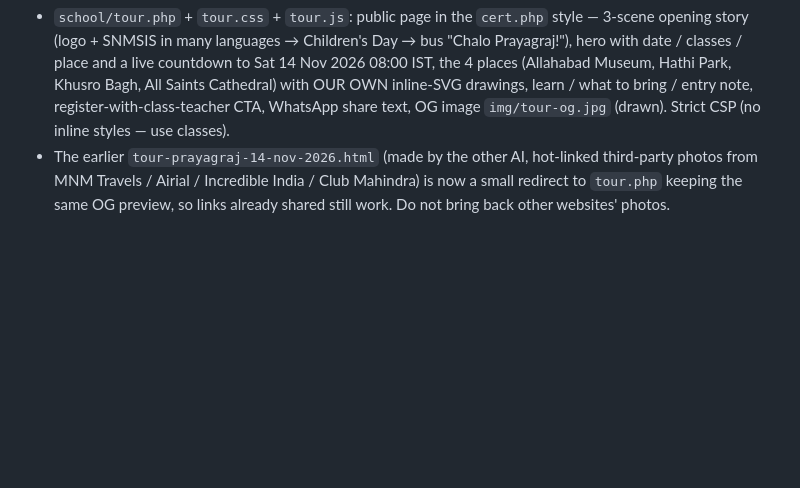
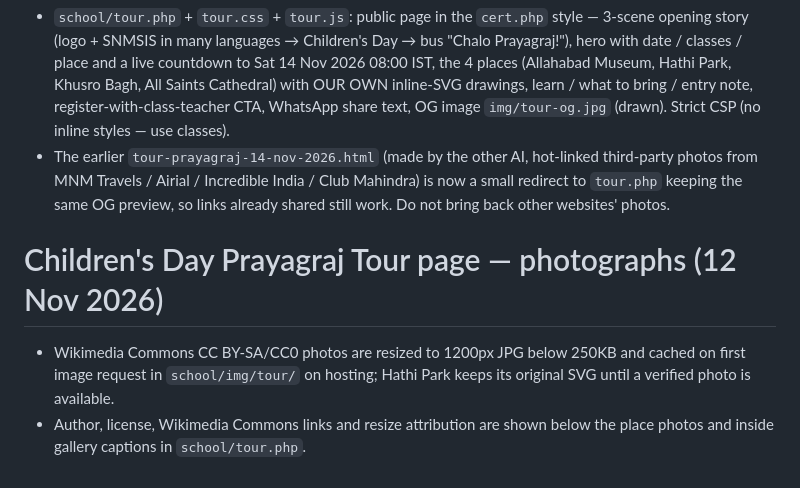
Before and after one commit to ankit854281/maakit, a Markdown page: AGENTS.md, the part around the change. GitHub-like rendering; blank space fills up the shorter version.

Commit message:
Use on-host cached Wikimedia Commons tour photos with SVG fallbacks

```diff
--- a/AGENTS.md
+++ b/AGENTS.md
@@ -1054,3 +1054,7 @@ papers only from photos the owner sends.
 ### Children's Day Prayagraj Tour page (12 Nov 2026, owner: "jaise Diwali diya competition ka banaya tha waise tour ka bhi banaiye")
 - `school/tour.php` + `tour.css` + `tour.js`: public page in the `cert.php` style — 3-scene opening story (logo + SNMSIS in many languages → Children's Day → bus "Chalo Prayagraj!"), hero with date / classes / place and a live countdown to Sat 14 Nov 2026 08:00 IST, the 4 places (Allahabad Museum, Hathi Park, Khusro Bagh, All Saints Cathedral) with OUR OWN inline-SVG drawings, learn / what to bring / entry note, register-with-class-teacher CTA, WhatsApp share text, OG image `img/tour-og.jpg` (drawn). Strict CSP (no inline styles — use classes).
 - The earlier `tour-prayagraj-14-nov-2026.html` (made by the other AI, hot-linked third-party photos from MNM Travels / Airial / Incredible India / Club Mahindra) is now a small redirect to `tour.php` keeping the same OG preview, so links already shared still work. Do not bring back other websites' photos.
+
+# Children's Day Prayagraj Tour page — photographs (12 Nov 2026)
+- Wikimedia Commons CC BY-SA/CC0 photos are resized to 1200px JPG below 250KB and cached on first image request in `school/img/tour/` on hosting; Hathi Park keeps its original SVG until a verified photo is available.
+- Author, license, Wikimedia Commons links and resize attribution are shown below the place photos and inside gallery captions in `school/tour.php`.
```
